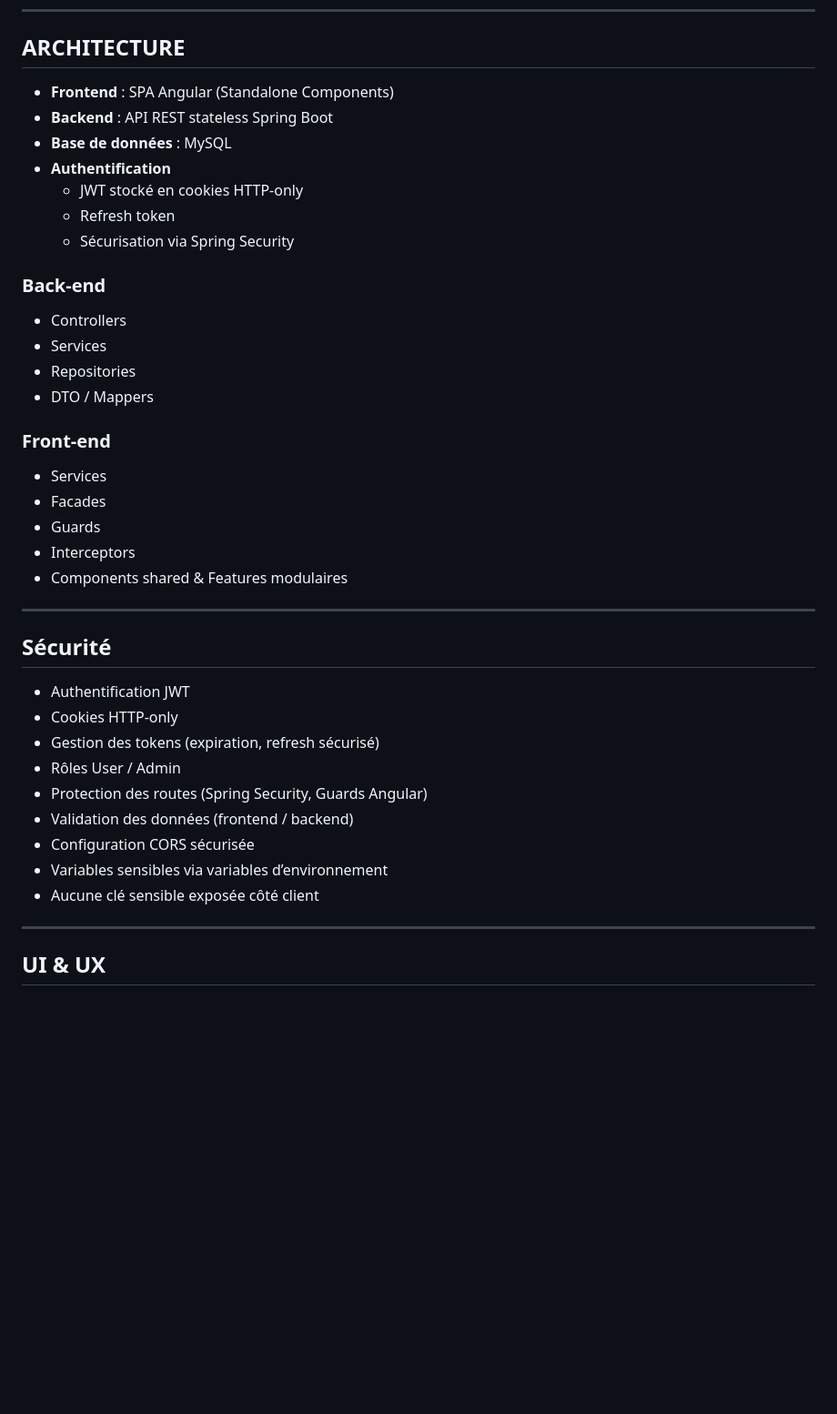
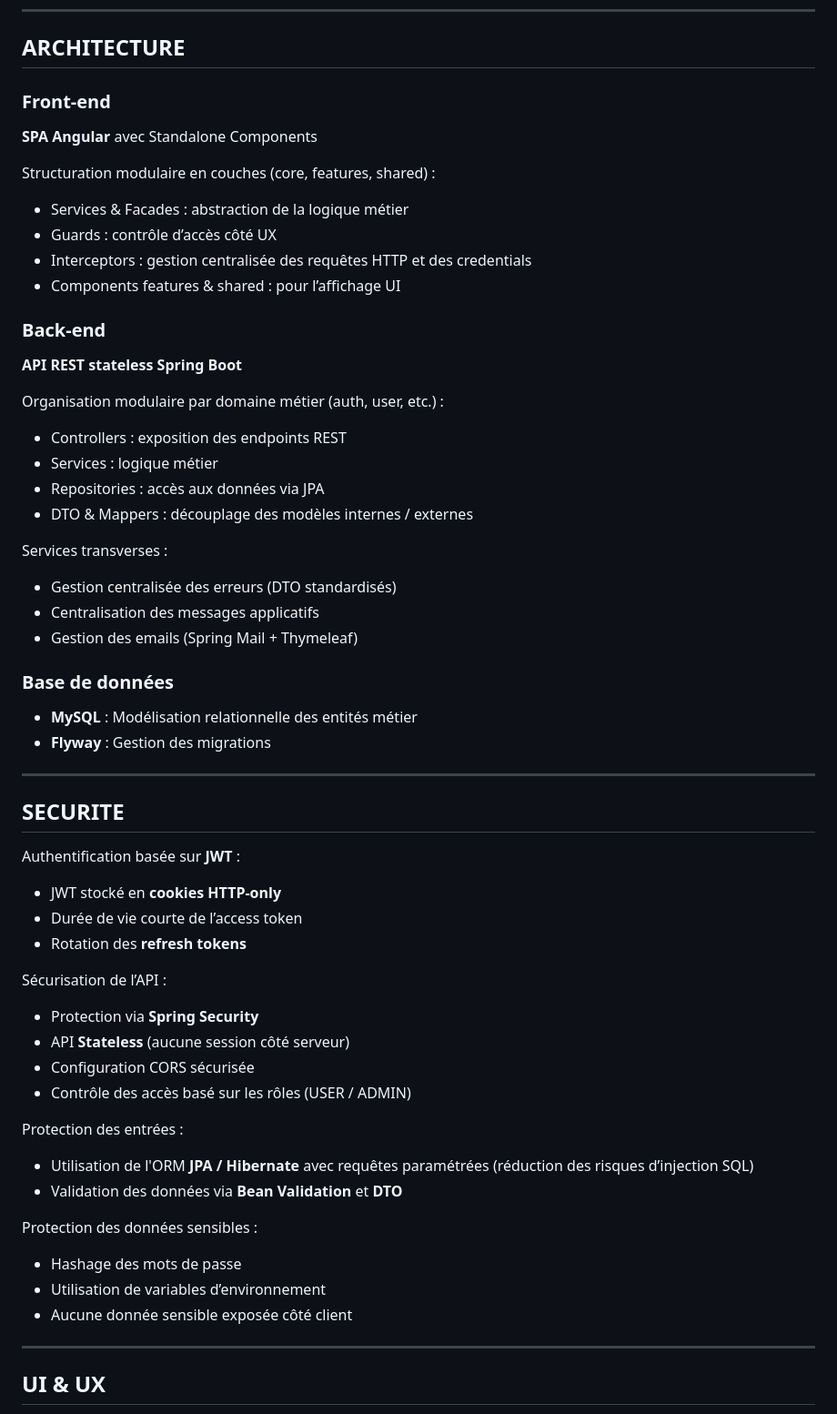
Before and after one commit to EnnioPilia/MeetMatesRender, a Markdown page: README.md, the part around one of its changes. Shown at 91% size. GitHub-like rendering; blank space fills up the shorter version.

```diff
--- a/README.md
+++ b/README.md
@@ -80,39 +77,55 @@ Projet initié dans le cadre de la formation **Concepteur Développeur d’Appli
 
 ## ARCHITECTURE
 
-- **Frontend** : SPA Angular (Standalone Components)
-- **Backend** : API REST stateless Spring Boot
-- **Base de données** : MySQL
-- **Authentification**
-  - JWT stocké en cookies HTTP-only
-  - Refresh token
-  - Sécurisation via Spring Security
+### Front-end
+**SPA Angular** avec Standalone Components
+
+Structuration modulaire en couches (core, features, shared) :
+- Services & Facades : abstraction de la logique métier
+- Guards : contrôle d’accès côté UX
+- Interceptors : gestion centralisée des requêtes HTTP et des credentials
+- Components features & shared : pour l’affichage UI
 
 ### Back-end
-- Controllers
-- Services
-- Repositories
-- DTO / Mappers
+**API REST stateless Spring Boot**
 
-### Front-end
-- Services
-- Facades
-- Guards
-- Interceptors
-- Components shared & Features modulaires
+Organisation modulaire par domaine métier (auth, user, etc.) :
+- Controllers : exposition des endpoints REST
+- Services : logique métier
+- Repositories : accès aux données via JPA
+- DTO & Mappers : découplage des modèles internes / externes
+
+Services transverses :
+- Gestion centralisée des erreurs (DTO standardisés)
+- Centralisation des messages applicatifs
+- Gestion des emails (Spring Mail + Thymeleaf)
+
+### Base de données
+- **MySQL** : Modélisation relationnelle des entités métier
+- **Flyway** : Gestion des migrations
 
 ---
 
-## Sécurité
-- Authentification JWT
-- Cookies HTTP-only
-- Gestion des tokens (expiration, refresh sécurisé)
-- Rôles User / Admin
-- Protection des routes (Spring Security, Guards Angular)
-- Validation des données (frontend / backend)
+## SECURITE
+Authentification basée sur **JWT** :
+- JWT stocké en **cookies HTTP-only**
+- Durée de vie courte de l’access token
+- Rotation des **refresh tokens**
+
+Sécurisation de l’API :
+- Protection via **Spring Security**
+- API **Stateless** (aucune session côté serveur)
 - Configuration CORS sécurisée
-- Variables sensibles via variables d’environnement
-- Aucune clé sensible exposée côté client
+- Contrôle des accès basé sur les rôles (USER / ADMIN)
+
+Protection des entrées :
+- Utilisation de l'ORM **JPA / Hibernate** avec requêtes paramétrées (réduction des risques d’injection SQL)
+- Validation des données via **Bean Validation** et **DTO**
+
+Protection des données sensibles :
+- Hashage des mots de passe
+- Utilisation de variables d’environnement
+- Aucune donnée sensible exposée côté client
 
 ---
 
```
Also changed, not shown: other parts of README.md (+0 -3 lines).
